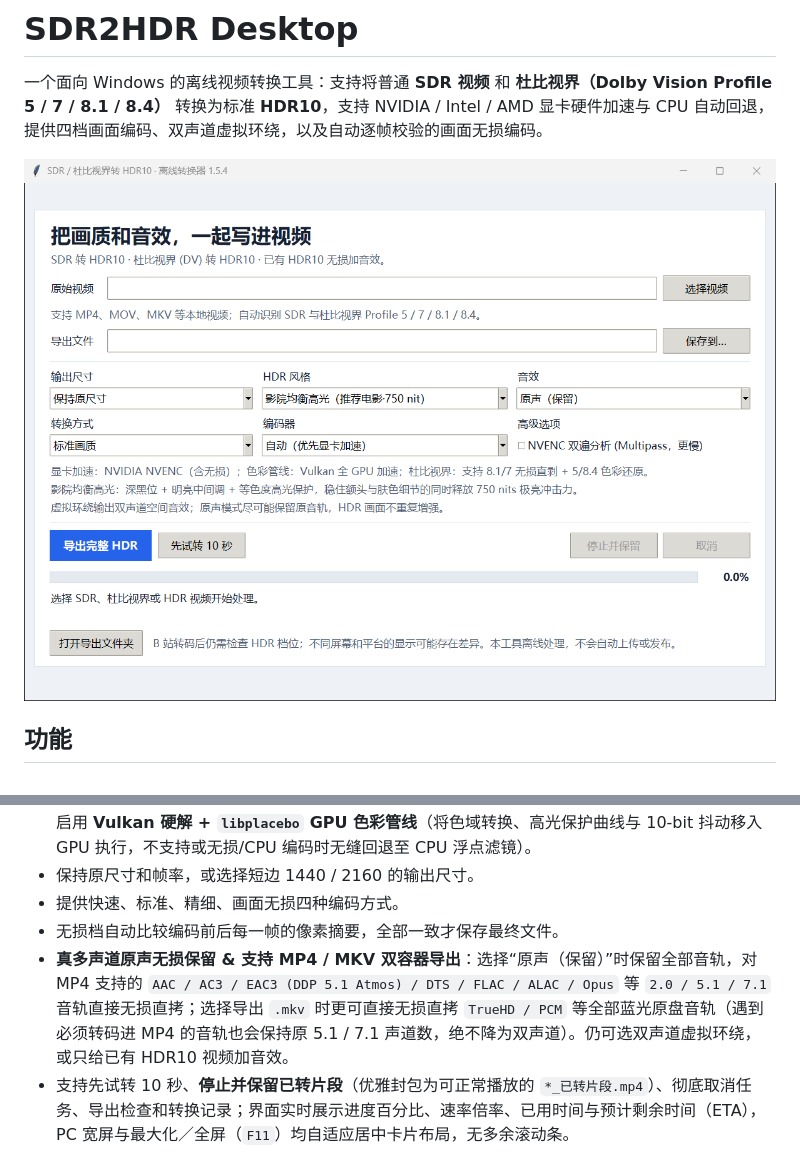
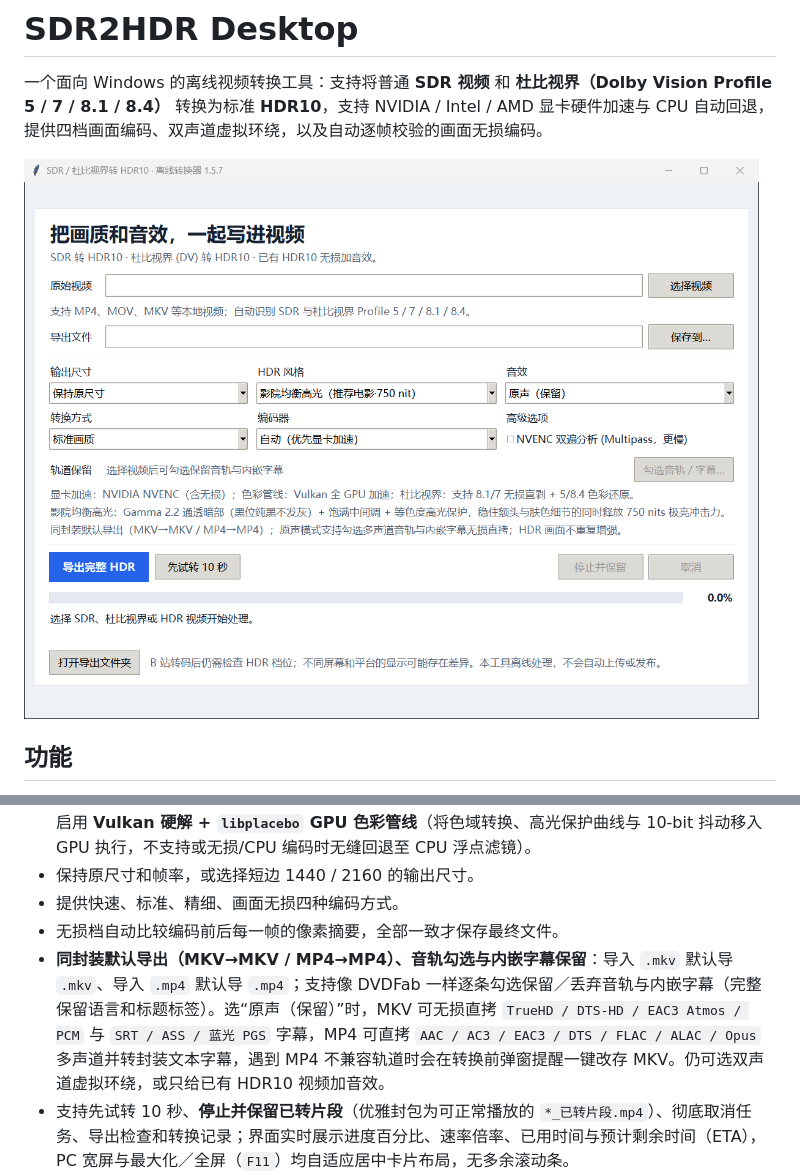
Before and after one commit to helo060228/sdr2hdr-desktop, a Markdown page: README.md, 2 parts joined by grey strips. Rendered like a GitHub page; pictures changed too: assets/app.png.

```diff
--- a/README.md
+++ b/README.md
@@ -17,7 +17,7 @@
 - 保持原尺寸和帧率，或选择短边 1440 / 2160 的输出尺寸。
 - 提供快速、标准、精细、画面无损四种编码方式。
 - 无损档自动比较编码前后每一帧的像素摘要，全部一致才保存最终文件。
-- **真多声道原声无损保留 & 支持 MP4 / MKV 双容器导出**：选择“原声（保留）”时保留全部音轨，对 MP4 支持的 `AAC / AC3 / EAC3 (DDP 5.1 Atmos) / DTS / FLAC / ALAC / Opus` 等 `2.0 / 5.1 / 7.1` 音轨直接无损直拷；选择导出 `.mkv` 时更可直接无损直拷 `TrueHD / PCM` 等全部蓝光原盘音轨（遇到必须转码进 MP4 的音轨也会保持原 5.1 / 7.1 声道数，绝不降为双声道）。仍可选双声道虚拟环绕，或只给已有 HDR10 视频加音效。
+- **同封装默认导出（MKV→MKV / MP4→MP4）、音轨勾选与内嵌字幕保留**：导入 `.mkv` 默认导 `.mkv`、导入 `.mp4` 默认导 `.mp4`；支持像 DVDFab 一样逐条勾选保留／丢弃音轨与内嵌字幕（完整保留语言和标题标签）。选“原声（保留）”时，MKV 可无损直拷 `TrueHD / DTS-HD / EAC3 Atmos / PCM` 与 `SRT / ASS / 蓝光 PGS` 字幕，MP4 可直拷 `AAC / AC3 / EAC3 / DTS / FLAC / ALAC / Opus` 多声道并转封装文本字幕，遇到 MP4 不兼容轨道时会在转换前弹窗提醒一键改存 MKV。仍可选双声道虚拟环绕，或只给已有 HDR10 视频加音效。
 - 支持先试转 10 秒、**停止并保留已转片段**（优雅封包为可正常播放的 `*_已转片段.mp4`）、彻底取消任务、导出检查和转换记录；界面实时展示进度百分比、速率倍率、已用时间与预计剩余时间（ETA），PC 宽屏与最大化／全屏（`F11`）均自适应居中卡片布局，无多余滚动条。
 - 离线运行，不自动上传视频，保留原文件。
 
```
Also changed, not shown: CHANGELOG.md (+11 -0 lines), docs/usage.md (+5 -5 lines), 3 other files.
